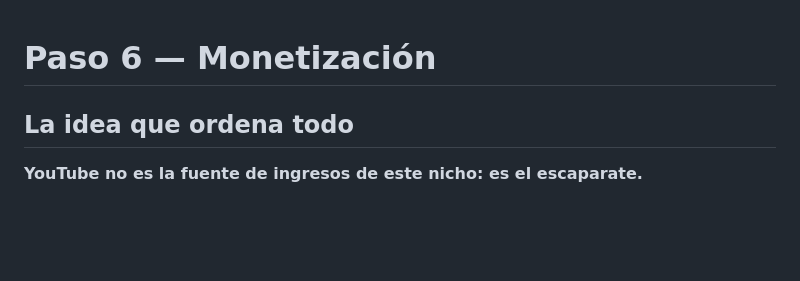
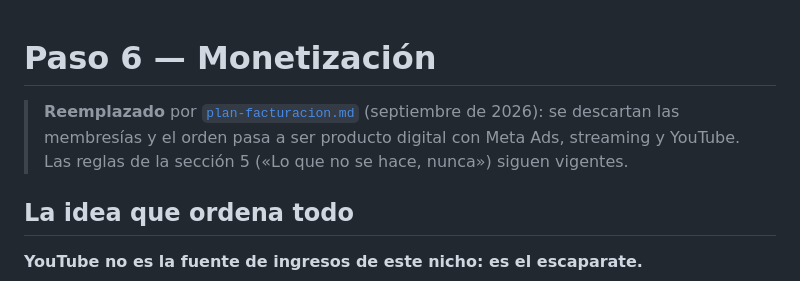
Before and after one commit to tukivirtal/canal_setiembre2026, a Markdown page: 06-monetizacion/monetizacion.md, the part around the change. Rendered like a GitHub page; blank space fills up the shorter version.

```diff
--- a/06-monetizacion/monetizacion.md
+++ b/06-monetizacion/monetizacion.md
@@ -1,4 +1,8 @@
 # Paso 6 — Monetización
+
+> **Reemplazado** por [`plan-facturacion.md`](plan-facturacion.md) (septiembre de 2026): se
+> descartan las membresías y el orden pasa a ser producto digital con Meta Ads, streaming
+> y YouTube. Las reglas de la sección 5 («Lo que no se hace, nunca») siguen vigentes.
 
 ## La idea que ordena todo
 
```
Also changed, not shown: 06-monetizacion/plan-facturacion.md (added, +265 -0 lines).
